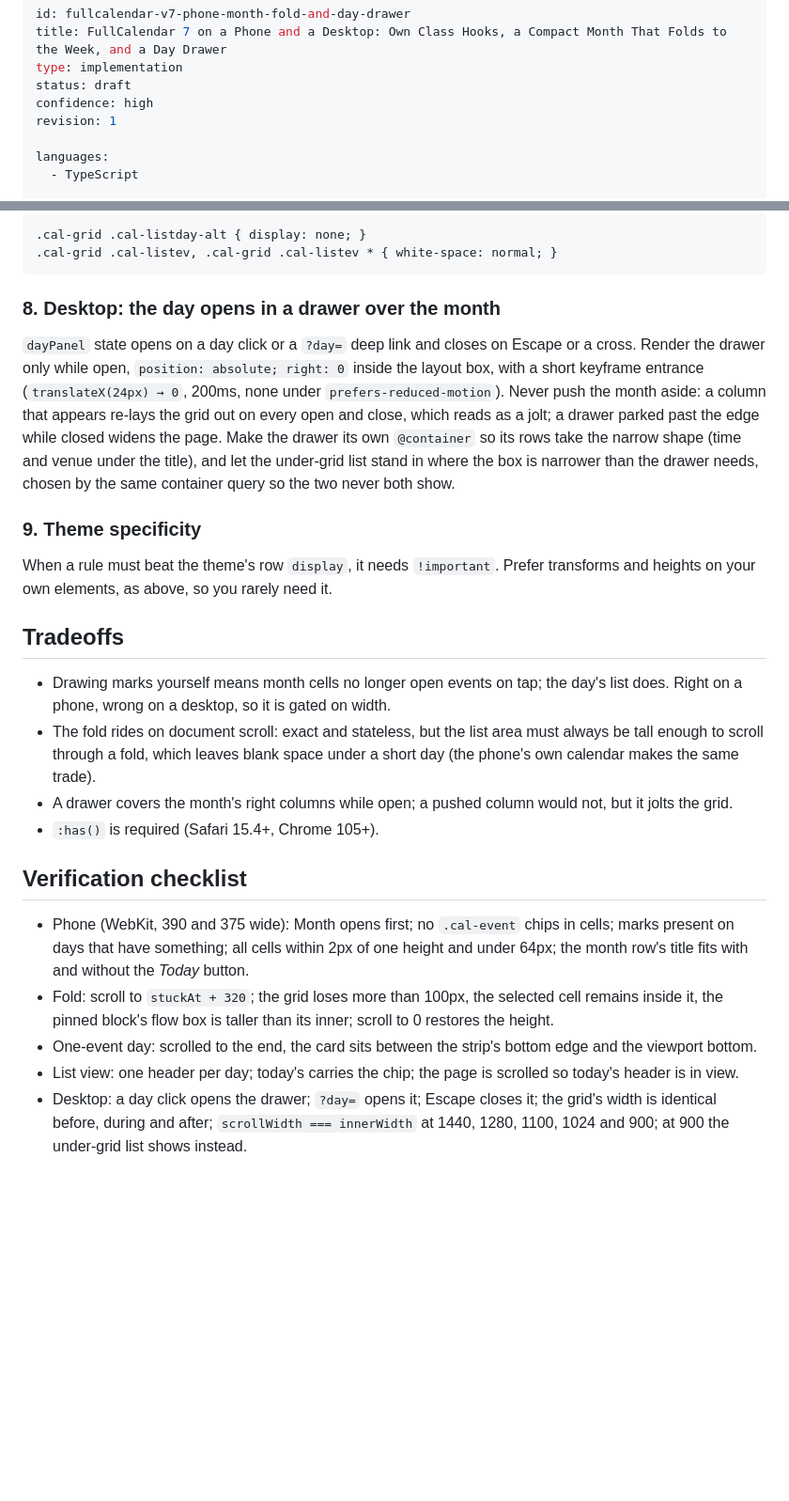
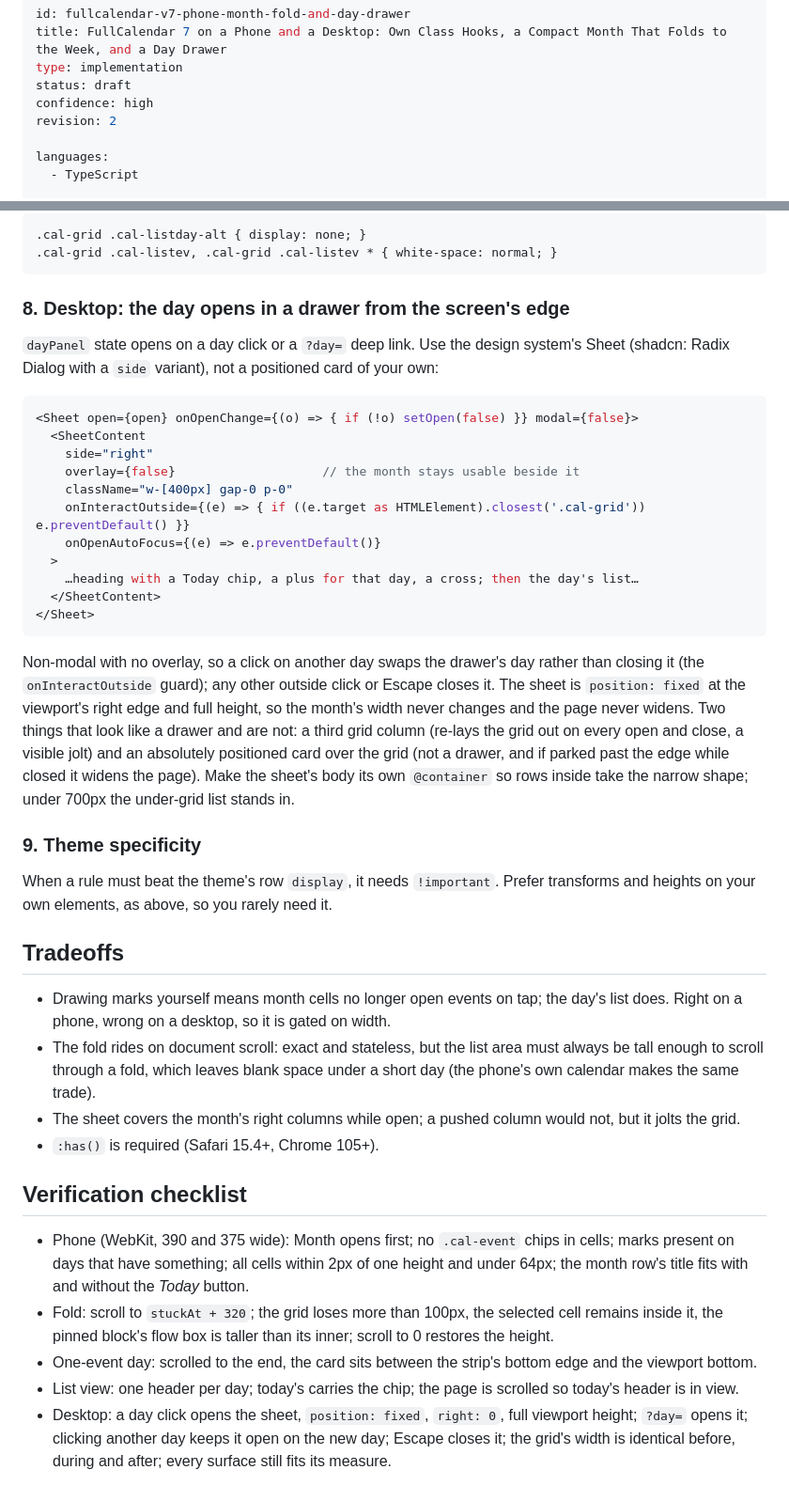
Before and after one commit to johnnyicon/halo-halo-patterns, a Markdown page: patterns/typescript/fullcalendar-v7-phone-month-fold-and-day-drawer.md, 2 parts joined by grey strips. Shown at 94% size. Rendered like a GitHub page; blank space fills up the shorter version.

Commit message:
patterns: fullcalendar-v7 day drawer is the design system's Sheet, not a positioned card

````diff
--- a/patterns/typescript/fullcalendar-v7-phone-month-fold-and-day-drawer.md
+++ b/patterns/typescript/fullcalendar-v7-phone-month-fold-and-day-drawer.md
@@ -4,7 +4,7 @@ title: FullCalendar 7 on a Phone and a Desktop: Own Class Hooks, a Compact Month
 type: implementation
 status: draft
 confidence: high
-revision: 1
+revision: 2
 
 languages:
   - TypeScript
@@ -210,18 +210,36 @@ a main and an alt slot, so hide the alt one:
 .cal-grid .cal-listev, .cal-grid .cal-listev * { white-space: normal; }
 ```
 
-### 8. Desktop: the day opens in a drawer over the month
+### 8. Desktop: the day opens in a drawer from the screen's edge
 
-`dayPanel` state opens on a day click or a `?day=` deep link and closes on
-Escape or a cross. Render the drawer only while open, `position: absolute;
-right: 0` inside the layout box, with a short keyframe entrance
-(`translateX(24px) → 0`, 200ms, none under `prefers-reduced-motion`). Never
-push the month aside: a column that appears re-lays the grid out on every
-open and close, which reads as a jolt; a drawer parked past the edge while
-closed widens the page. Make the drawer its own `@container` so its rows take
-the narrow shape (time and venue under the title), and let the under-grid
-list stand in where the box is narrower than the drawer needs, chosen by the
-same container query so the two never both show.
+`dayPanel` state opens on a day click or a `?day=` deep link. Use the
+design system's Sheet (shadcn: Radix Dialog with a `side` variant), not a
+positioned card of your own:
+
+```tsx
+<Sheet open={open} onOpenChange={(o) => { if (!o) setOpen(false) }} modal={false}>
+  <SheetContent
+    side="right"
+    overlay={false}                    // the month stays usable beside it
+    className="w-[400px] gap-0 p-0"
+    onInteractOutside={(e) => { if ((e.target as HTMLElement).closest('.cal-grid')) e.preventDefault() }}
+    onOpenAutoFocus={(e) => e.preventDefault()}
+  >
+    …heading with a Today chip, a plus for that day, a cross; then the day's list…
+  </SheetContent>
+</Sheet>
+```
+
+Non-modal with no overlay, so a click on another day swaps the drawer's
+day rather than closing it (the `onInteractOutside` guard); any other
+outside click or Escape closes it. The sheet is `position: fixed` at the
+viewport's right edge and full height, so the month's width never changes
+and the page never widens. Two things that look like a drawer and are not:
+a third grid column (re-lays the grid out on every open and close, a
+visible jolt) and an absolutely positioned card over the grid (not a
+drawer, and if parked past the edge while closed it widens the page). Make
+the sheet's body its own `@container` so rows inside take the narrow
+shape; under 700px the under-grid list stands in.
 
 ### 9. Theme specificity
 
@@ -236,7 +254,7 @@ transforms and heights on your own elements, as above, so you rarely need it.
 - The fold rides on document scroll: exact and stateless, but the list area
   must always be tall enough to scroll through a fold, which leaves blank
   space under a short day (the phone's own calendar makes the same trade).
-- A drawer covers the month's right columns while open; a pushed column would
+- The sheet covers the month's right columns while open; a pushed column would
   not, but it jolts the grid.
 - `:has()` is required (Safari 15.4+, Chrome 105+).
 
@@ -253,7 +271,7 @@ transforms and heights on your own elements, as above, so you rarely need it.
   bottom edge and the viewport bottom.
 - List view: one header per day; today's carries the chip; the page is
   scrolled so today's header is in view.
-- Desktop: a day click opens the drawer; `?day=` opens it; Escape closes it;
-  the grid's width is identical before, during and after; `scrollWidth ===
-  innerWidth` at 1440, 1280, 1100, 1024 and 900; at 900 the under-grid list
-  shows instead.
+- Desktop: a day click opens the sheet, `position: fixed`, `right: 0`, full
+  viewport height; `?day=` opens it; clicking another day keeps it open on
+  the new day; Escape closes it; the grid's width is identical before,
+  during and after; every surface still fits its measure.
````
